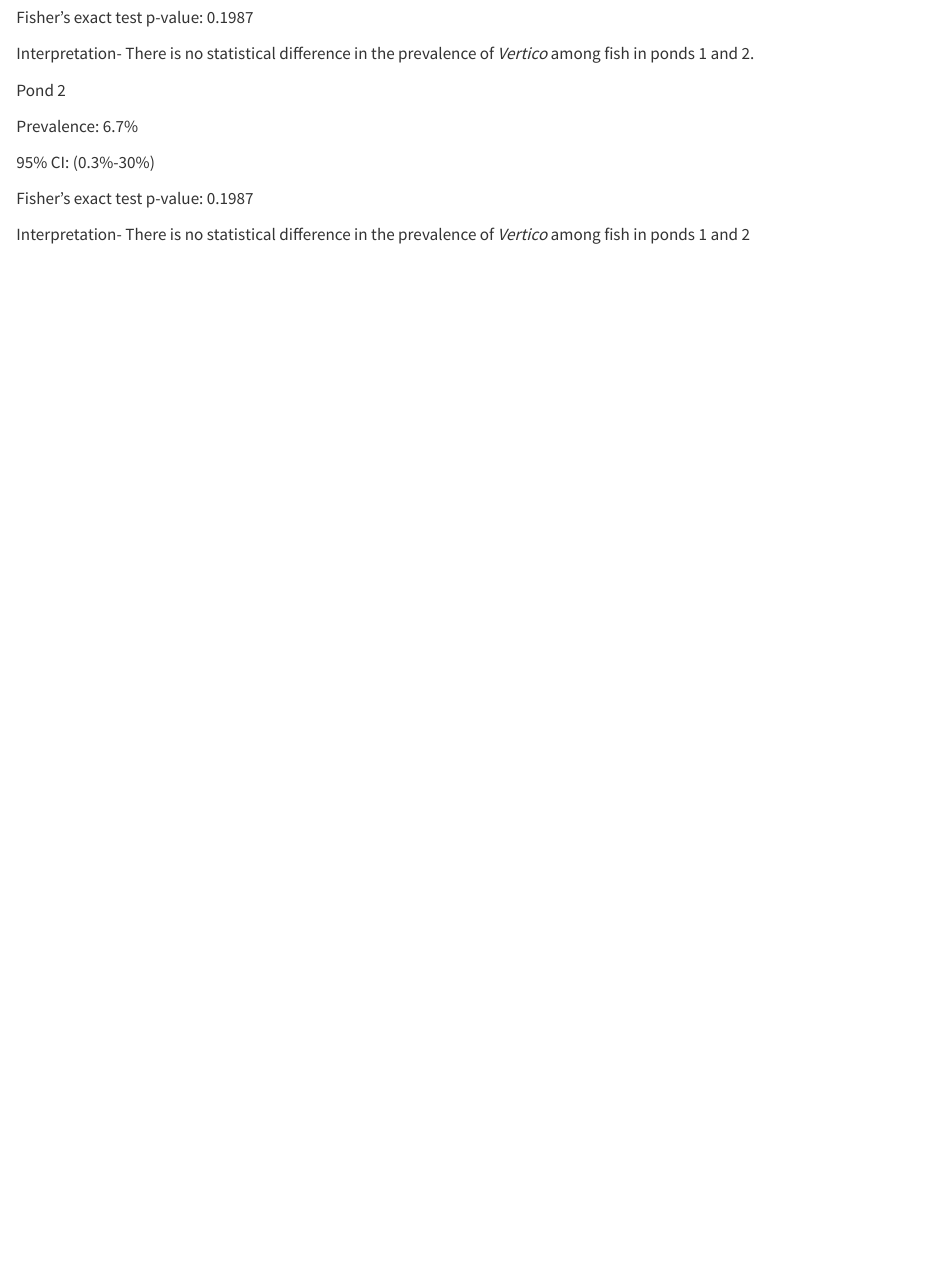
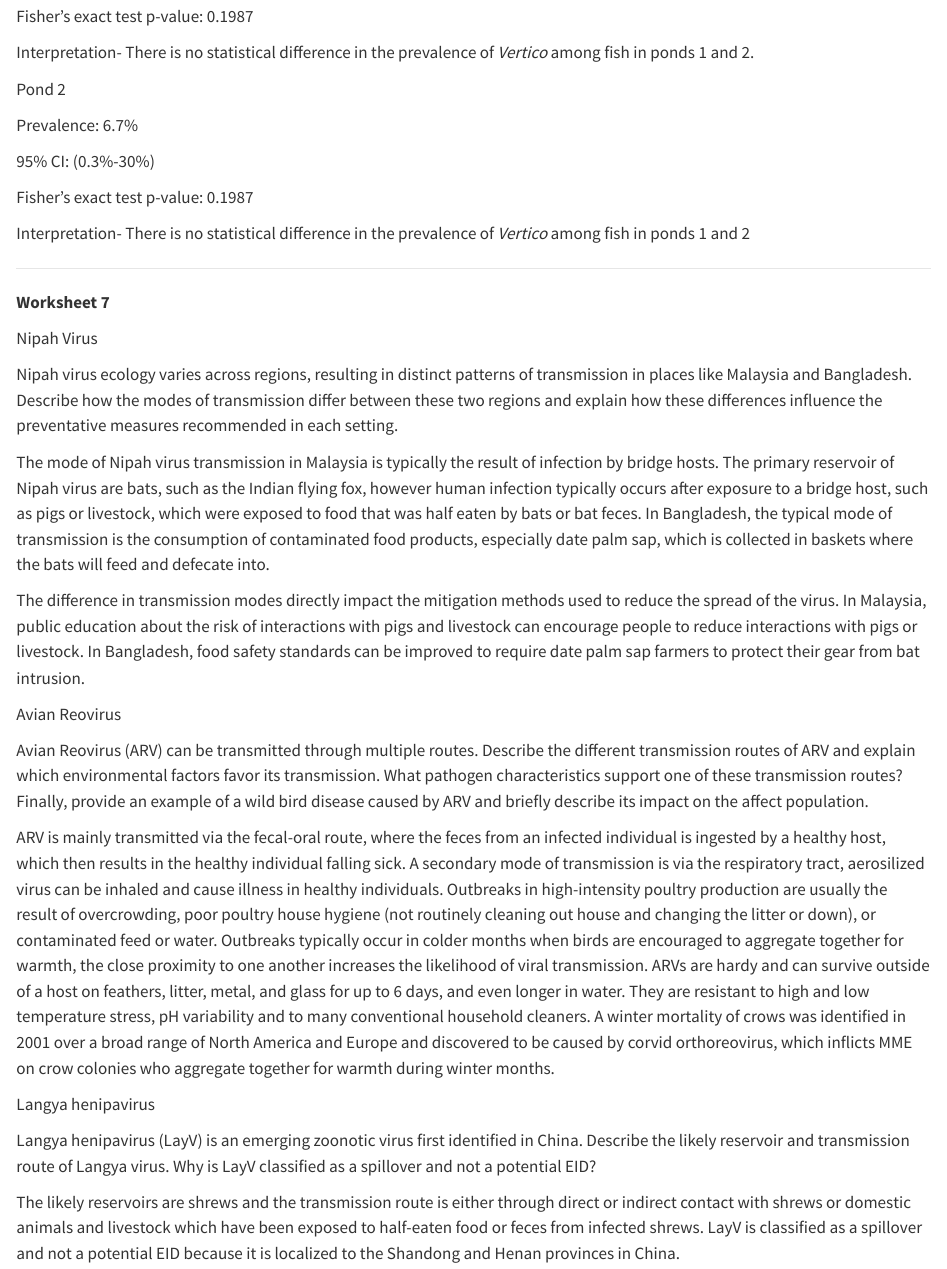
Before and after one commit to lam0142/LAM_DisEco_Fall2025, a Quarto document (Worksheets/LAM_DisEco_Fall2025.qmd): the page in a window 1100 px wide, from 7510 px down before the commit and from 7540 px down after it, so that both start at the same text. Rendered offline with R 4.5, knitr and Pandoc in place of Quarto, with nearby package versions.

Commit message:
Worksheet 7

```diff
--- a/Worksheets/LAM_DisEco_Fall2025.qmd
+++ b/Worksheets/LAM_DisEco_Fall2025.qmd
@@ -305,3 +305,27 @@ Fisher's exact test p-value: 0.1987
 Interpretation- There is no statistical difference in the prevalence of *Vertico* among fish in ponds 1 and 2
 
 ------------------------------------------------------------------------
+
+**Worksheet 7**
+
+Nipah Virus
+
+Nipah virus ecology varies across regions, resulting in distinct patterns of transmission in places like Malaysia and Bangladesh. Describe how the modes of transmission differ between these two regions and explain how these differences influence the preventative measures recommended in each setting.
+
+The mode of Nipah virus transmission in Malaysia is typically the result of infection by bridge hosts. The primary reservoir of Nipah virus are bats, such as the Indian flying fox, however human infection typically occurs after exposure to a bridge host, such as pigs or livestock, which were exposed to food that was half eaten by bats or bat feces. In Bangladesh, the typical mode of transmission is the consumption of contaminated food products, especially date palm sap, which is collected in baskets where the bats will feed and defecate into.
+
+The difference in transmission modes directly impact the mitigation methods used to reduce the spread of the virus. In Malaysia, public education about the risk of interactions with pigs and livestock can encourage people to reduce interactions with pigs or livestock. In Bangladesh, food safety standards can be improved to require date palm sap farmers to protect their gear from bat intrusion.
+
+Avian Reovirus
+
+Avian Reovirus (ARV) can be transmitted through multiple routes. Describe the different transmission routes of ARV and explain which environmental factors favor its transmission. What pathogen characteristics support one of these transmission routes? Finally, provide an example of a wild bird disease caused by ARV and briefly describe its impact on the affect population.
+
+ARV is mainly transmitted via the fecal-oral route, where the feces from an infected individual is ingested by a healthy host, which then results in the healthy individual falling sick. A secondary mode of transmission is via the respiratory tract, aerosilized virus can be inhaled and cause illness in healthy individuals. Outbreaks in high-intensity poultry production are usually the result of overcrowding, poor poultry house hygiene (not routinely cleaning out house and changing the litter or down), or contaminated feed or water. Outbreaks typically occur in colder months when birds are encouraged to aggregate together for warmth, the close proximity to one another increases the likelihood of viral transmission. ARVs are hardy and can survive outside of a host on feathers, litter, metal, and glass for up to 6 days, and even longer in water. They are resistant to high and low temperature stress, pH variability and to many conventional household cleaners. A winter mortality of crows was identified in 2001 over a broad range of North America and Europe and discovered to be caused by corvid orthoreovirus, which inflicts MME on crow colonies who aggregate together for warmth during winter months.
+
+Langya henipavirus
+
+Langya henipavirus (LayV) is an emerging zoonotic virus first identified in China. Describe the likely reservoir and transmission route of Langya virus. Why is LayV classified as a spillover and not a potential EID?
+
+The likely reservoirs are shrews and the transmission route is either through direct or indirect contact with shrews or domestic animals and livestock which have been exposed to half-eaten food or feces from infected shrews. LayV is classified as a spillover and not a potential EID because it is localized to the Shandong and Henan provinces in China.
+
+------------------------------------------------------------------------
```
Also changed, not shown: Worksheets/LAM_DisEco_Fall2025.qmd (2 more changed lines).
